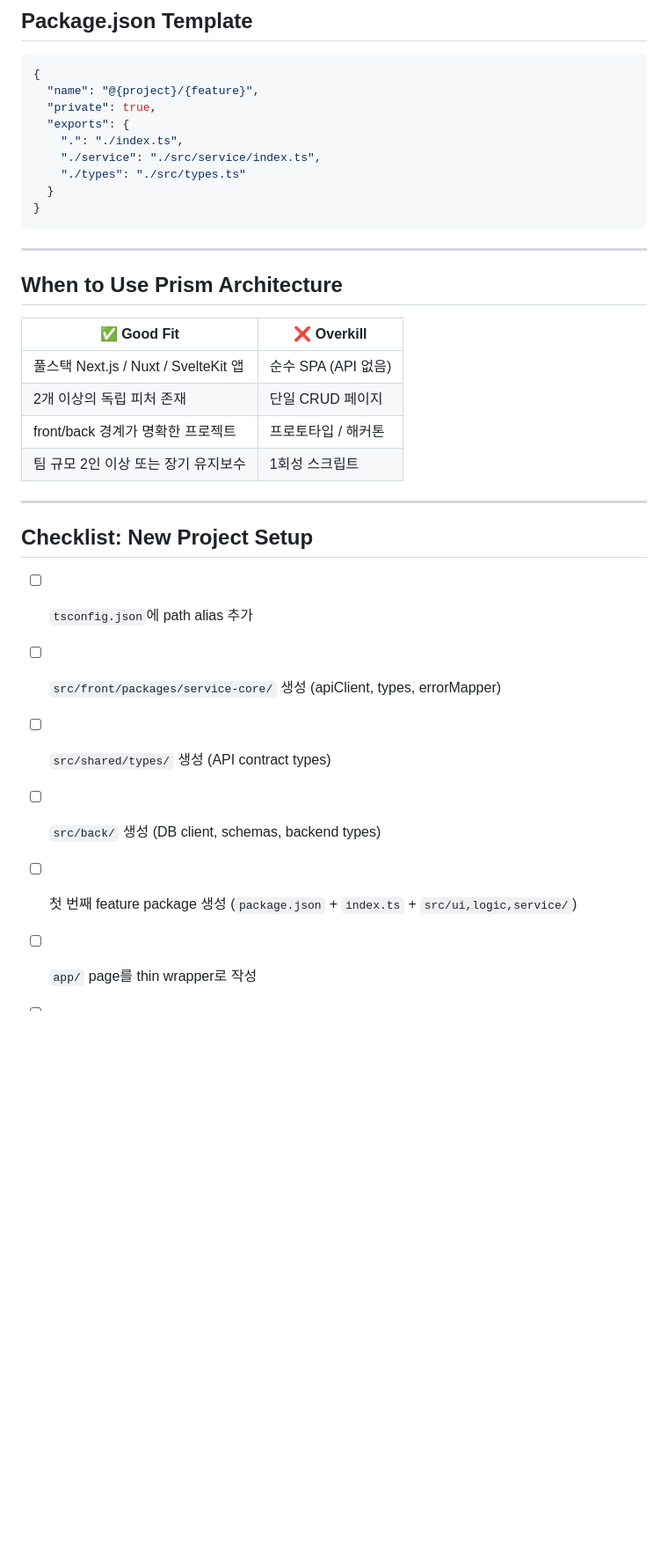
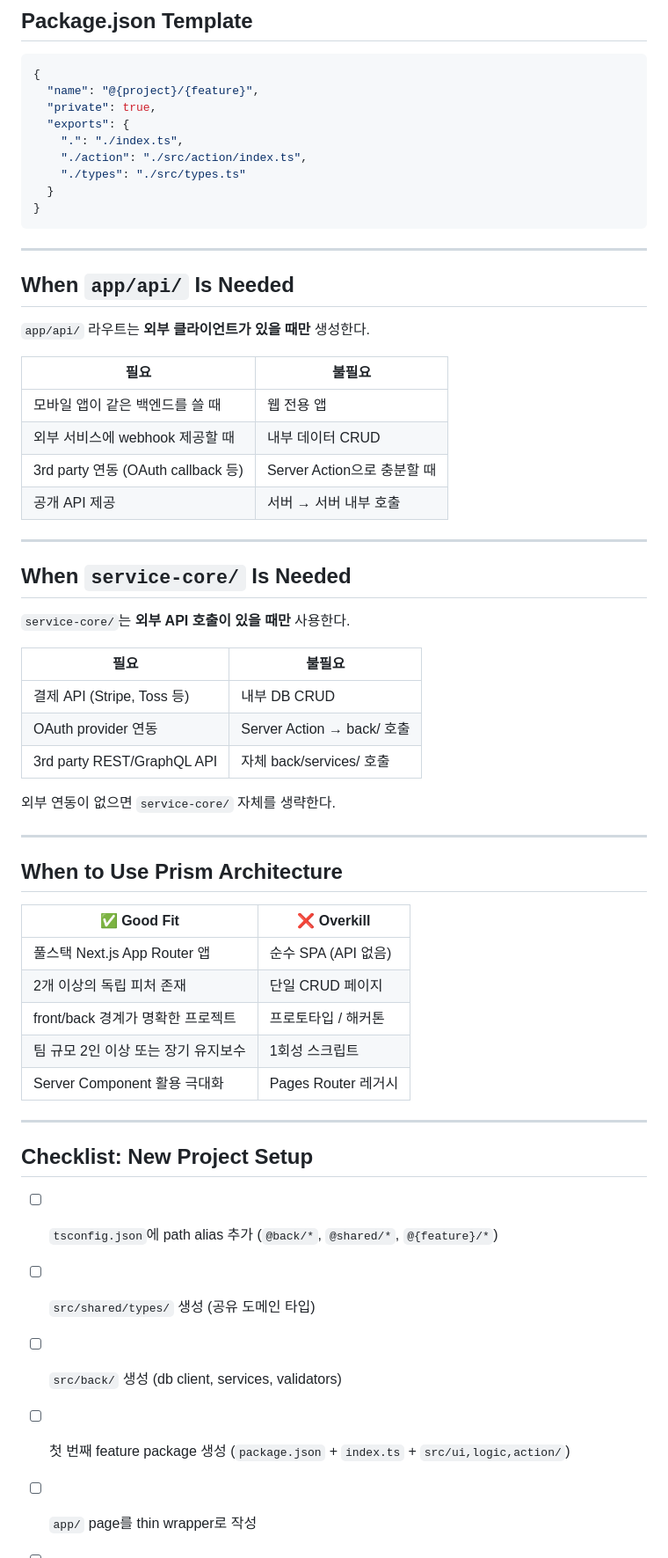
Before and after one commit to woosgem-dev/prism-architecture, a Markdown page: prism-architecture.md, the part around one of its changes. Shown at 88% size. Drawn GitHub-style; blank space fills up the shorter version.

```diff
--- a/prism-architecture.md
+++ b/prism-architecture.md
@@ -217,7 +327,7 @@ graph LR
   "private": true,
   "exports": {
     ".": "./index.ts",
-    "./service": "./src/service/index.ts",
+    "./action": "./src/action/index.ts",
     "./types": "./src/types.ts"
   }
 }
@@ -225,22 +335,49 @@ graph LR
 
 ---
 
+## When `app/api/` Is Needed
+
+`app/api/` 라우트는 **외부 클라이언트가 있을 때만** 생성한다.
+
+| 필요 | 불필요 |
+|------|--------|
+| 모바일 앱이 같은 백엔드를 쓸 때 | 웹 전용 앱 |
+| 외부 서비스에 webhook 제공할 때 | 내부 데이터 CRUD |
+| 3rd party 연동 (OAuth callback 등) | Server Action으로 충분할 때 |
+| 공개 API 제공 | 서버 → 서버 내부 호출 |
+
+---
+
+## When `service-core/` Is Needed
+
+`service-core/`는 **외부 API 호출이 있을 때만** 사용한다.
+
+| 필요 | 불필요 |
+|------|--------|
+| 결제 API (Stripe, Toss 등) | 내부 DB CRUD |
+| OAuth provider 연동 | Server Action → back/ 호출 |
+| 3rd party REST/GraphQL API | 자체 back/services/ 호출 |
+
+외부 연동이 없으면 `service-core/` 자체를 생략한다.
+
+---
+
 ## When to Use Prism Architecture
 
 | ✅ Good Fit | ❌ Overkill |
 |-------------|------------|
-| 풀스택 Next.js / Nuxt / SvelteKit 앱 | 순수 SPA (API 없음) |
+| 풀스택 Next.js App Router 앱 | 순수 SPA (API 없음) |
 | 2개 이상의 독립 피처 존재 | 단일 CRUD 페이지 |
 | front/back 경계가 명확한 프로젝트 | 프로토타입 / 해커톤 |
 | 팀 규모 2인 이상 또는 장기 유지보수 | 1회성 스크립트 |
+| Server Component 활용 극대화 | Pages Router 레거시 |
 
 ---
 
 ## Checklist: New Project Setup
 
-- [ ] `tsconfig.json`에 path alias 추가
-- [ ] `src/front/packages/service-core/` 생성 (apiClient, types, errorMapper)
-- [ ] `src/shared/types/` 생성 (API contract types)
-- [ ] `src/back/` 생성 (DB client, schemas, backend types)
-- [ ] 첫 번째 feature package 생성 (`package.json` + `index.ts` + `src/ui,logic,service/`)
+- [ ] `tsconfig.json`에 path alias 추가 (`@back/*`, `@shared/*`, `@{feature}/*`)
+- [ ] `src/shared/types/` 생성 (공유 도메인 타입)
+- [ ] `src/back/` 생성 (db client, services, validators)
+- [ ] 첫 번째 feature package 생성 (`package.json` + `index.ts` + `src/ui,logic,action/`)
 - [ ] `app/` page를 thin wrapper로 작성
```
Also changed, not shown: other parts of prism-architecture.md (+198 -84 lines).
